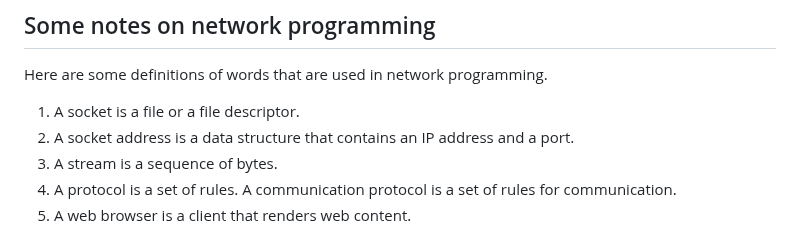
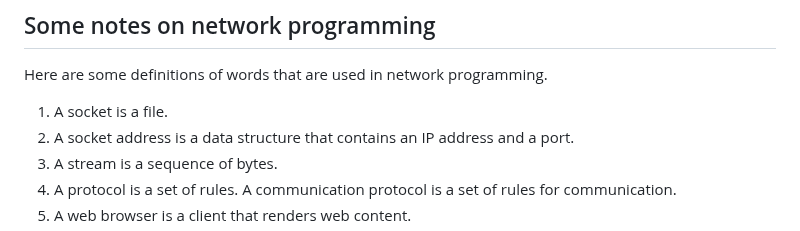
Before and after one commit to ataylor89/weatherforecast, a Markdown page: README.md, the part around the change. Rendered like a GitHub page.

```diff
--- a/README.md
+++ b/README.md
@@ -72,7 +72,7 @@ The web browser resolves the domain name "localhost" to the IP address 127.0.0.1
 
 Here are some definitions of words that are used in network programming.
 
-1. A socket is a file or a file descriptor.
+1. A socket is a file.
 2. A socket address is a data structure that contains an IP address and a port.
 3. A stream is a sequence of bytes.
 4. A protocol is a set of rules. A communication protocol is a set of rules for communication.
```
